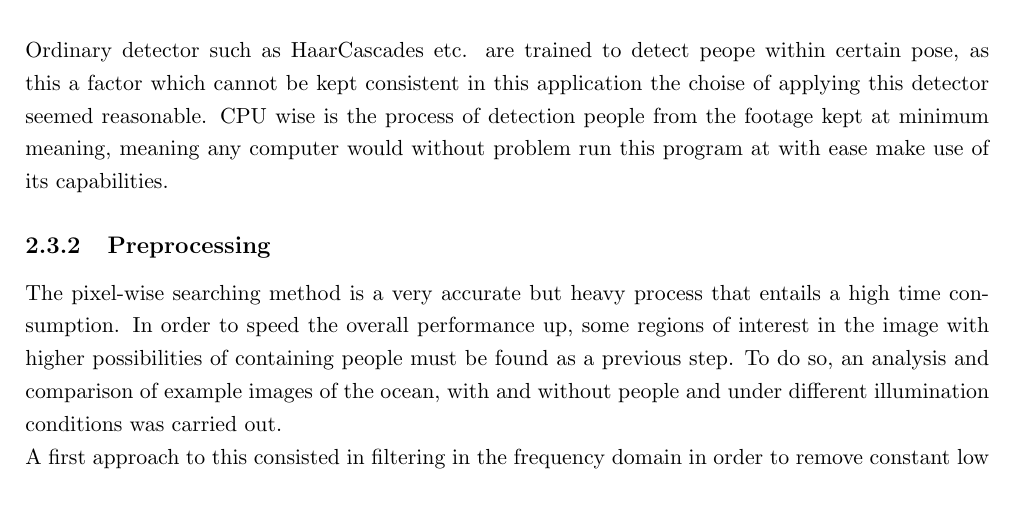
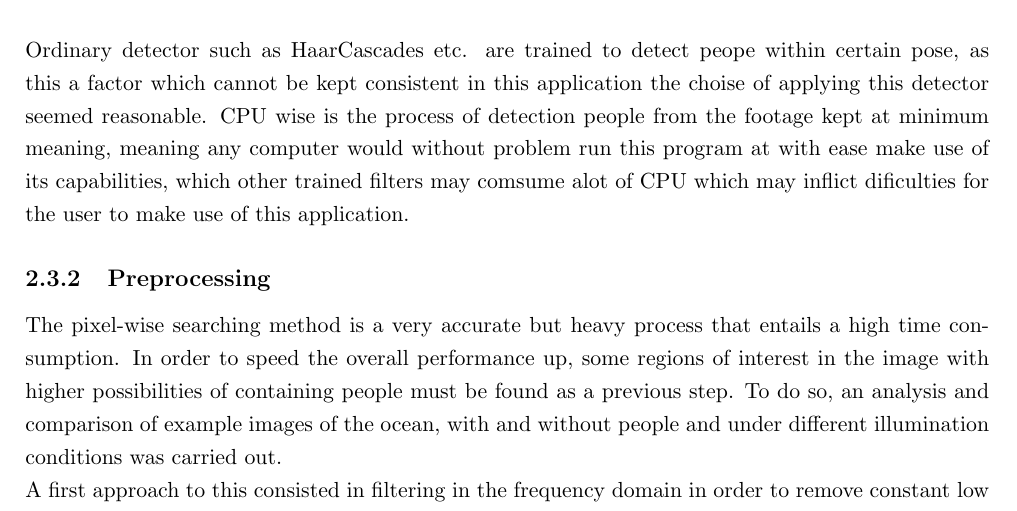
Before and after one commit to madsherlock/SDU-UAS-15-Group1-Report, a LaTeX thesis (Main.tex, which reads Vision.tex): part of page 16 of 23, cut so that both start at the same text. Compiled offline with pdfLaTeX.

```diff
--- a/Vision.tex
+++ b/Vision.tex
@@ -99,7 +99,7 @@
         \label{fig:responsemap}
         \caption{Response map of the  detected ROI}
 \end{figure}
-Ordinary detector such as HaarCascades etc. are trained to detect peope within certain pose, as this a factor which cannot be kept consistent in this application the choise  of applying this detector seemed reasonable. CPU wise is the process of detection people from the footage kept at minimum meaning, meaning any computer would without problem run this program at with ease make use of its capabilities.
+Ordinary detector such as HaarCascades etc. are trained to detect peope within certain pose, as this a factor which cannot be kept consistent in this application the choise  of applying this detector seemed reasonable. CPU wise is the process of detection people from the footage kept at minimum meaning, meaning any computer would without problem run this program at with ease make use of its capabilities, which other trained filters may comsume alot of CPU which may inflict dificulties for the user to make use of this application.
 
 
 \subsection{Preprocessing}
```
Also changed, not shown: Vision.tex (2 more changed lines).
